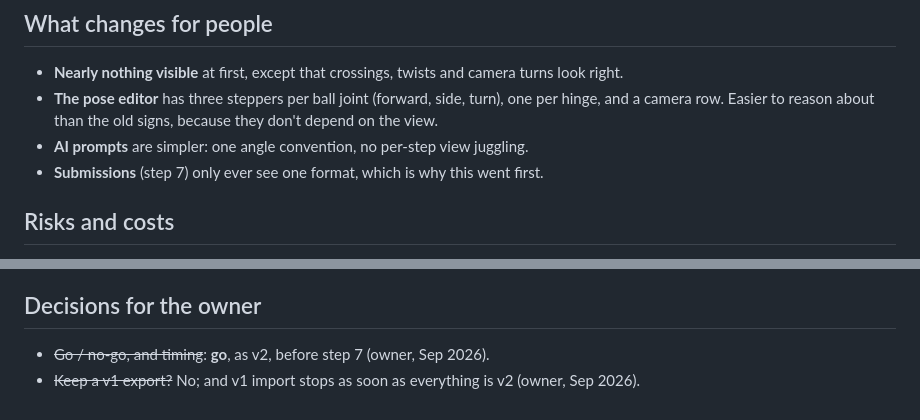
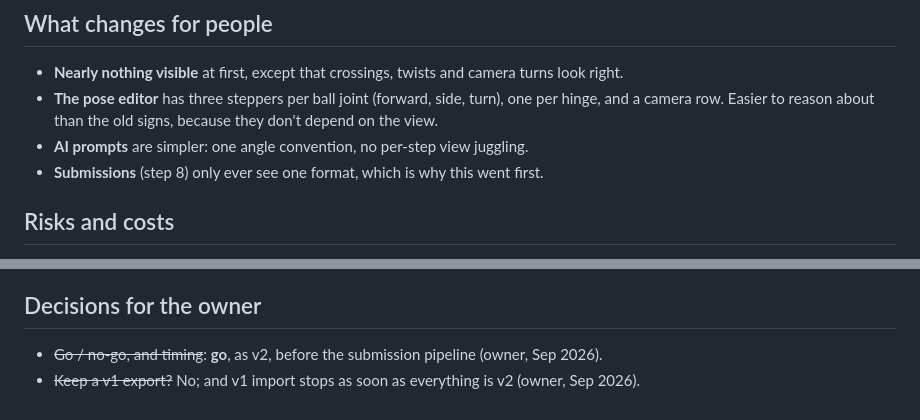
Before and after one commit to sanicki/nstructr, a Markdown page: docs/3d-skeleton.md, 2 parts joined by grey strips. Drawn GitHub-style.

```diff
--- a/docs/3d-skeleton.md
+++ b/docs/3d-skeleton.md
@@ -95,7 +95,7 @@ Done by a one-off script (in git history: `tools/v1/convert.cjs`, removed with t
 - **The pose editor** has three steppers per ball joint (forward, side, turn), one per hinge, and a camera row.
   Easier to reason about than the old signs, because they don't depend on the view.
 - **AI prompts** are simpler: one angle convention, no per-step view juggling.
-- **Submissions** (step 7) only ever see one format, which is why this went first.
+- **Submissions** (step 8) only ever see one format, which is why this went first.
 
 ## Risks and costs
 
@@ -203,5 +203,5 @@ stretches). How it measures, and why:
 
 ## Decisions for the owner
 
-- ~~Go / no-go, and timing~~: **go**, as v2, before step 7 (owner, Sep 2026).
+- ~~Go / no-go, and timing~~: **go**, as v2, before the submission pipeline (owner, Sep 2026).
 - ~~Keep a v1 export?~~ No; and v1 import stops as soon as everything is v2 (owner, Sep 2026).
```
Also changed, not shown: HANDOFF.md (+15 -5 lines).
